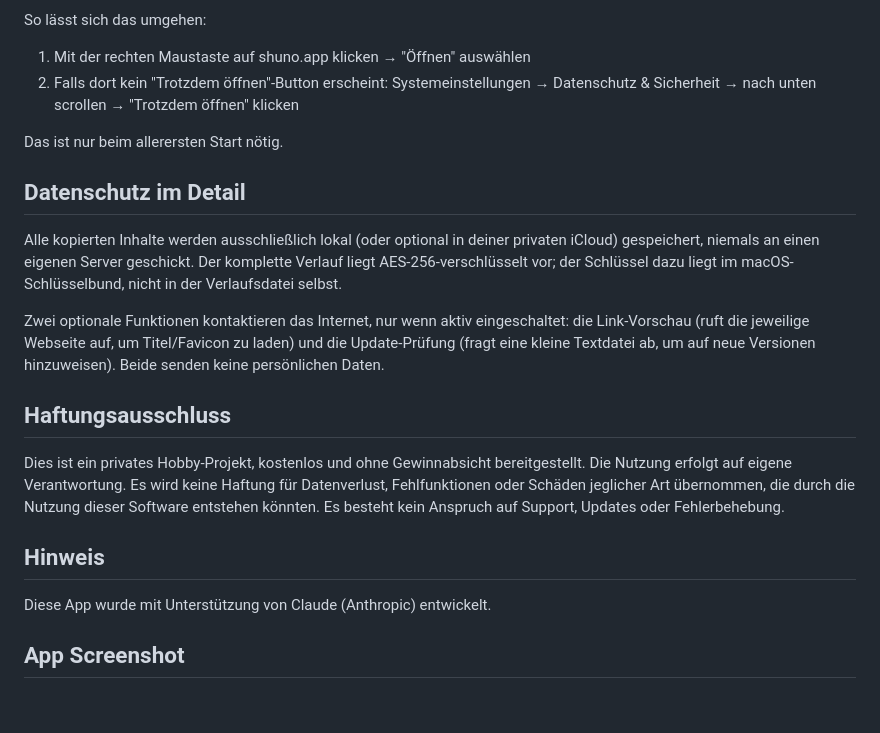
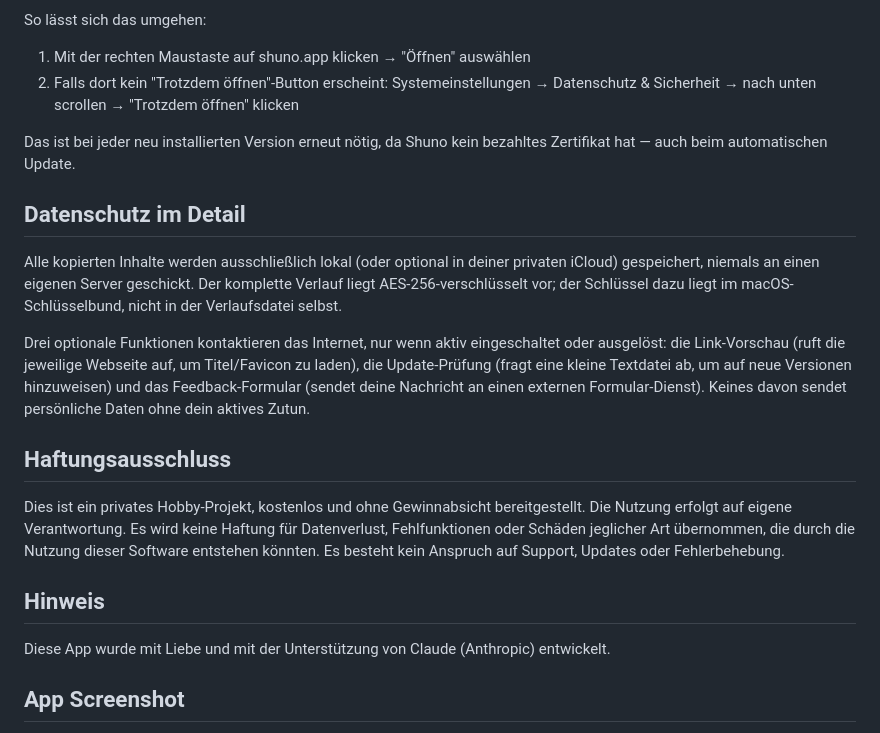
Before and after one commit to ozevstudio/shuno, a Markdown page: README.md, the part around one of its changes. GitHub-like rendering; blank space fills up the shorter version.

```diff
--- a/README.md
+++ b/README.md
@@ -48,13 +67,13 @@ So lässt sich das umgehen:
 1. Mit der rechten Maustaste auf shuno.app klicken → "Öffnen" auswählen
 2. Falls dort kein "Trotzdem öffnen"-Button erscheint: Systemeinstellungen → Datenschutz & Sicherheit → nach unten scrollen → "Trotzdem öffnen" klicken
 
-Das ist nur beim allerersten Start nötig.
+Das ist bei jeder neu installierten Version erneut nötig, da Shuno kein bezahltes Zertifikat hat — auch beim automatischen Update.
 
 ## Datenschutz im Detail
 
 Alle kopierten Inhalte werden ausschließlich lokal (oder optional in deiner privaten iCloud) gespeichert, niemals an einen eigenen Server geschickt. Der komplette Verlauf liegt AES-256-verschlüsselt vor; der Schlüssel dazu liegt im macOS-Schlüsselbund, nicht in der Verlaufsdatei selbst.
 
-Zwei optionale Funktionen kontaktieren das Internet, nur wenn aktiv eingeschaltet: die Link-Vorschau (ruft die jeweilige Webseite auf, um Titel/Favicon zu laden) und die Update-Prüfung (fragt eine kleine Textdatei ab, um auf neue Versionen hinzuweisen). Beide senden keine persönlichen Daten.
+Drei optionale Funktionen kontaktieren das Internet, nur wenn aktiv eingeschaltet oder ausgelöst: die Link-Vorschau (ruft die jeweilige Webseite auf, um Titel/Favicon zu laden), die Update-Prüfung (fragt eine kleine Textdatei ab, um auf neue Versionen hinzuweisen) und das Feedback-Formular (sendet deine Nachricht an einen externen Formular-Dienst). Keines davon sendet persönliche Daten ohne dein aktives Zutun.
 
 ## Haftungsausschluss
 
@@ -62,7 +81,8 @@ Dies ist ein privates Hobby-Projekt, kostenlos und ohne Gewinnabsicht bereitgest
 
 ## Hinweis
 
-Diese App wurde mit Unterstützung von Claude (Anthropic) entwickelt.
+Diese App wurde mit Liebe und mit der Unterstützung von Claude (Anthropic) entwickelt.
+
 
 ## App Screenshot
 
```
Also changed, not shown: other parts of README.md (+26 -7 lines).
